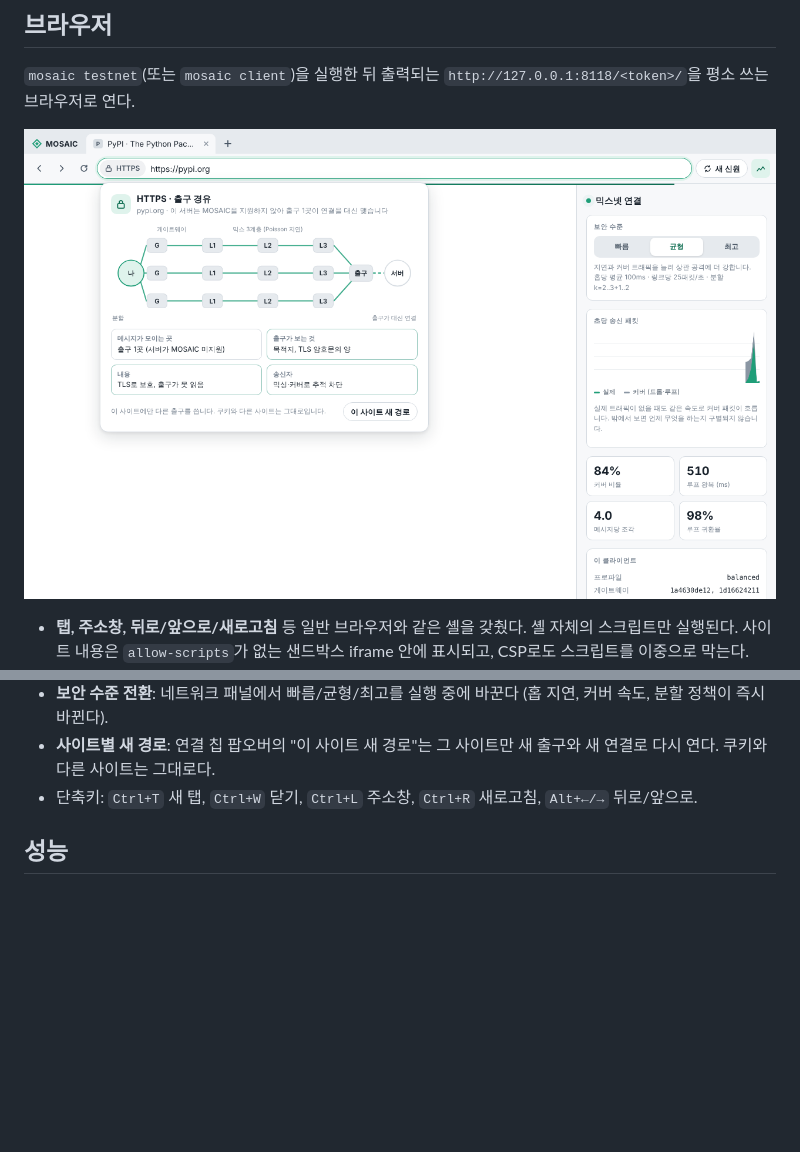
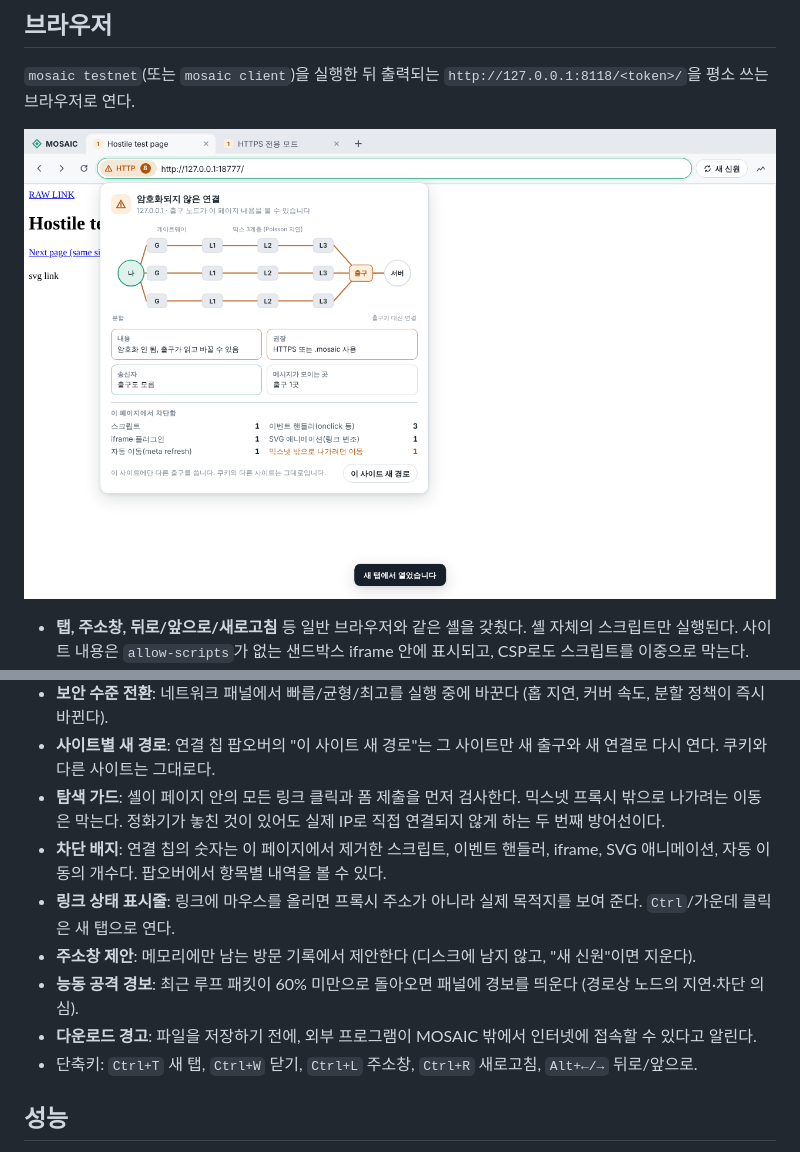
Before and after one commit to ljw097/MOSAIC, a Markdown page: README.md, 2 parts joined by grey strips. Rendered like a GitHub page; pictures changed too: docs/browser.png; blank space fills up the shorter version.

```diff
--- a/README.md
+++ b/README.md
@@ -109,6 +109,14 @@ mosaic serve --key svc.json --target 127.0.0.1:8080 $A
 - 라이트/다크 모드를 지원하고, 외부 글꼴이나 CDN을 쓰지 않는다 (불러오는 것 자체가 누출이다).
 - **보안 수준 전환**: 네트워크 패널에서 빠름/균형/최고를 실행 중에 바꾼다 (홉 지연, 커버 속도, 분할 정책이 즉시 바뀐다).
 - **사이트별 새 경로**: 연결 칩 팝오버의 "이 사이트 새 경로"는 그 사이트만 새 출구와 새 연결로 다시 연다. 쿠키와 다른 사이트는 그대로다.
+- **탐색 가드**: 셸이 페이지 안의 모든 링크 클릭과 폼 제출을 먼저 검사한다. 믹스넷 프록시 밖으로 나가려는 이동은 막는다.
+  정화기가 놓친 것이 있어도 실제 IP로 직접 연결되지 않게 하는 두 번째 방어선이다.
+- **차단 배지**: 연결 칩의 숫자는 이 페이지에서 제거한 스크립트, 이벤트 핸들러, iframe, SVG 애니메이션, 자동 이동의 개수다.
+  팝오버에서 항목별 내역을 볼 수 있다.
+- **링크 상태 표시줄**: 링크에 마우스를 올리면 프록시 주소가 아니라 실제 목적지를 보여 준다. `Ctrl`/가운데 클릭은 새 탭으로 연다.
+- **주소창 제안**: 메모리에만 남는 방문 기록에서 제안한다 (디스크에 남지 않고, "새 신원"이면 지운다).
+- **능동 공격 경보**: 최근 루프 패킷이 60% 미만으로 돌아오면 패널에 경보를 띄운다 (경로상 노드의 지연·차단 의심).
+- **다운로드 경고**: 파일을 저장하기 전에, 외부 프로그램이 MOSAIC 밖에서 인터넷에 접속할 수 있다고 알린다.
 - 단축키: `Ctrl+T` 새 탭, `Ctrl+W` 닫기, `Ctrl+L` 주소창, `Ctrl+R` 새로고침, `Alt+←/→` 뒤로/앞으로.
 
 ## 성능
```
Also changed, not shown: docs/PROTOCOL.md (+2 -2 lines), docs/THREAT_MODEL.md (+12 -0 lines), 5 other files.
